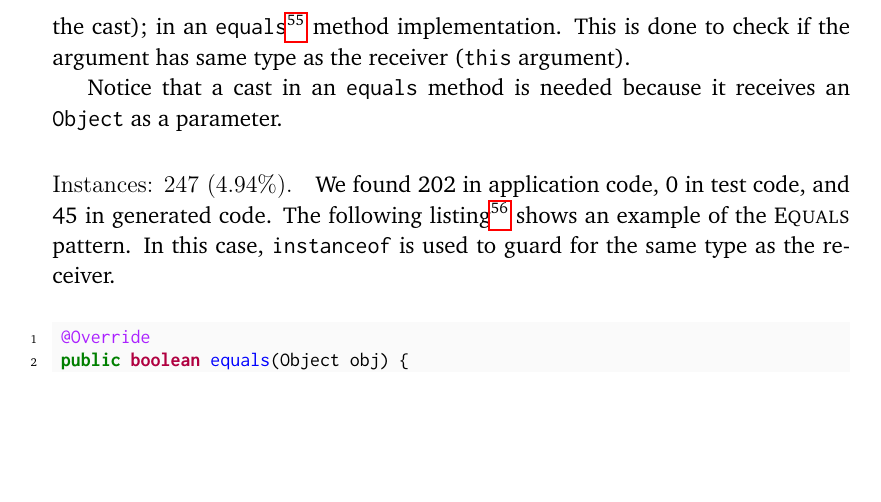
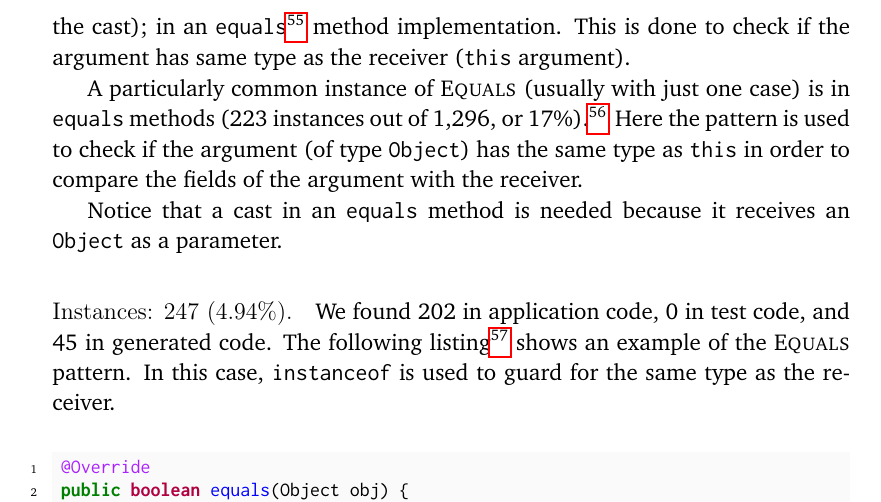
Before and after one commit to acuarica/phd-thesis, a LaTeX thesis (phd-thesis.tex, which reads chapters/casts/patterns/Equals.tex): part of page 31 of 62, cut so that both start at the same text, the shorter picture padded with empty space. Compiled offline with pdfLaTeX.

Commit message:
From Typecase.

```diff
--- a/chapters/casts/patterns/Equals.tex
+++ b/chapters/casts/patterns/Equals.tex
@@ -5,6 +5,15 @@ in an \code{equals}%
 \footnote{\url{https://docs.oracle.com/javase/8/docs/api/java/lang/Object.html\#equals-java.lang.Object-}} method implementation.
 This is done to check if the argument has same type as the receiver
 (\code{this} argument).
+
+
+A particularly common instance of \thisp{} (usually with just one case) is in \code{equals} methods (223
+instances out of 1,296, or 17\%).%
+\footnote{\url{https://docs.oracle.com/javase/8/docs/api/java/lang/Object.html\#equals-java.lang.Object-}}
+Here the pattern is used to check if the argument (of type \code{Object}) has the same type as \code{this}
+in order to compare the fields of the argument with the receiver.
+
+
 
 Notice that a cast in an \code{equals} method is needed because it
 receives an \code{Object} as a parameter.
```
